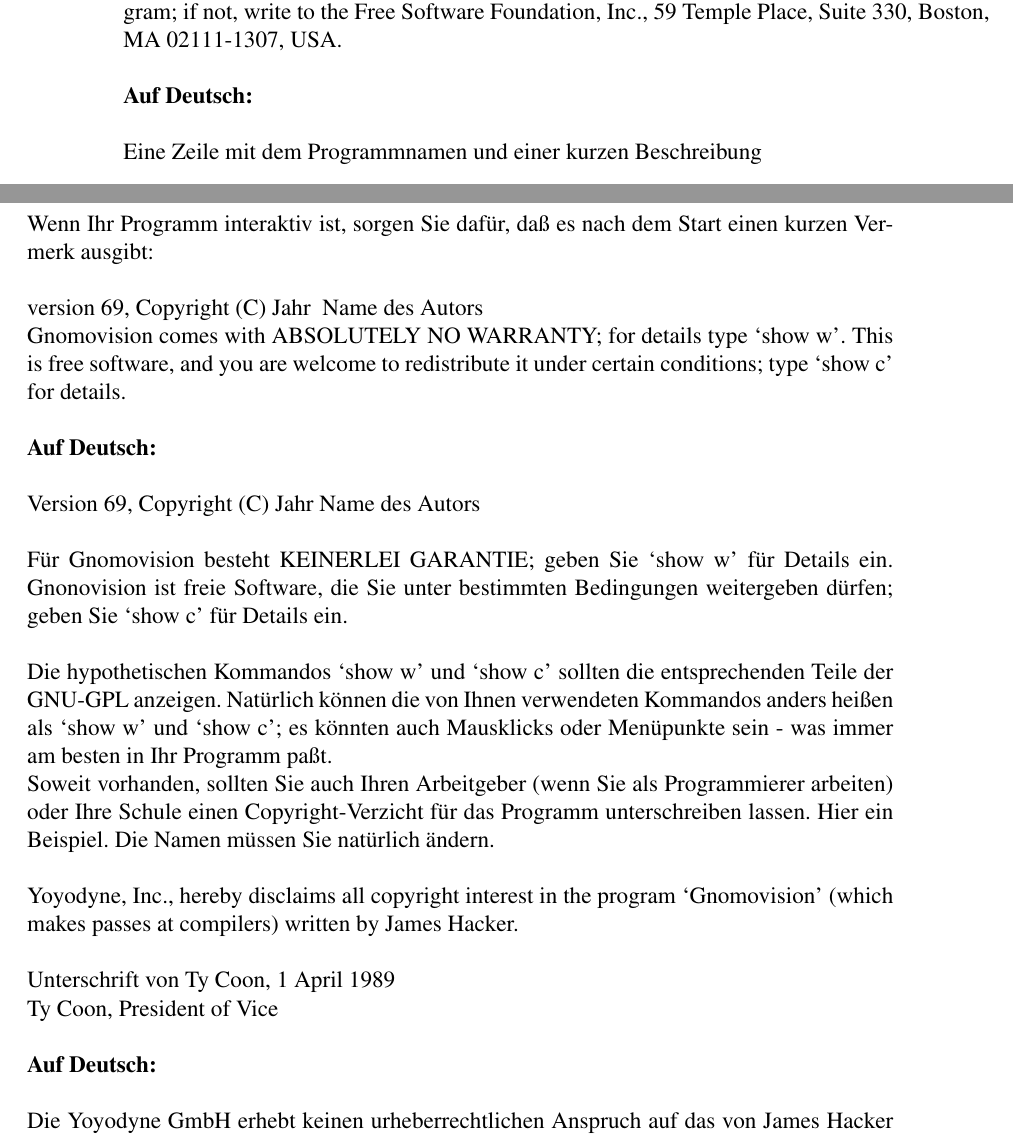
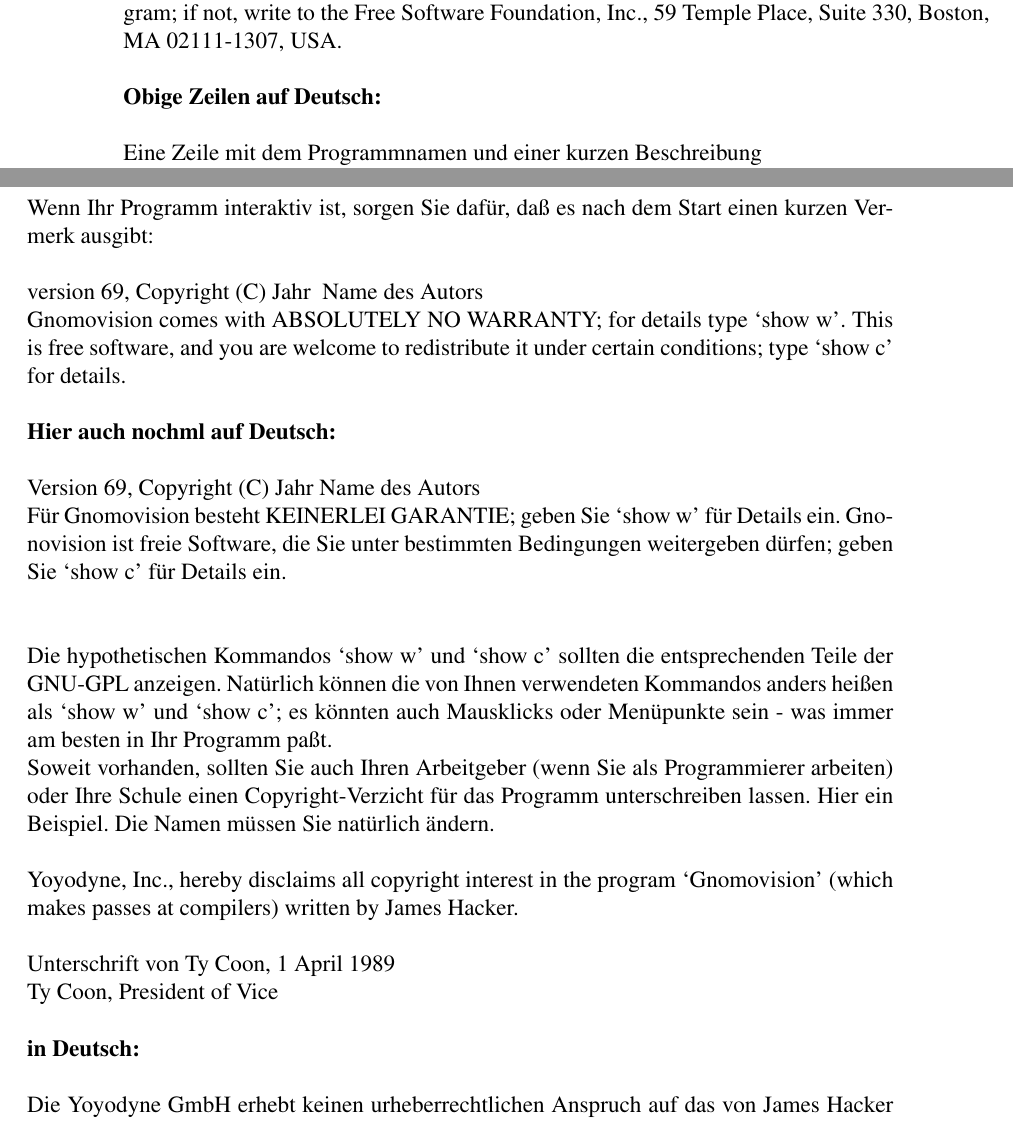
Before and after one commit to BackupTheBerlios/emacshandbuch, a LaTeX book (buch/ehbde_pdf.tex, which reads buch/anhang.tex): two parts of pages 22 and 23 of 23, joined at a grey line, cut so that both start at the same text. Compiled offline with pdfLaTeX; the source files are stored in an older character set and shown here as Unicode.

Commit message:
Verbesserungen

```diff
--- a/buch/anhang.tex
+++ b/buch/anhang.tex
@@ -773,11 +772,10 @@
 Inc., 59 Temple Place, Suite 330, Boston, MA 02111-1307, USA.
 \\
 \\
-\textbf{Auf Deutsch:}
+\textbf{Obige Zeilen auf Deutsch:}
 \\
 \\
 Eine Zeile mit dem Programmnamen und einer kurzen Beschreibung
-\\
 \\
 Copyright (C) Jahr Name des Autors
 \\
@@ -816,15 +815,15 @@
 under certain conditions; type `show c' for details.
 \\
 \\
-\textbf{Auf Deutsch:}
+\textbf{Hier auch nochml auf Deutsch:}
 \\
 \\
 Version 69, Copyright (C) Jahr Name des Autors
 \\
-\\
 Für Gnomovision besteht KEINERLEI GARANTIE; geben Sie `show w' für
 Details ein. Gnonovision ist freie Software, die Sie unter bestimmten
 Bedingungen weitergeben dürfen; geben Sie `show c' für Details ein.
+\\
 \\
 \\
 Die hypothetischen Kommandos `show w' und `show c' sollten die entsprechenden
@@ -848,7 +847,7 @@
 Ty Coon, President of Vice
 \\
 \\
-\textbf{Auf Deutsch:}
+\textbf{in Deutsch:}
 \\
 \\
 Die Yoyodyne GmbH erhebt keinen urheberrechtlichen Anspruch auf das
```
Also changed, not shown: buch/anhang.tex (6 more changed lines).
